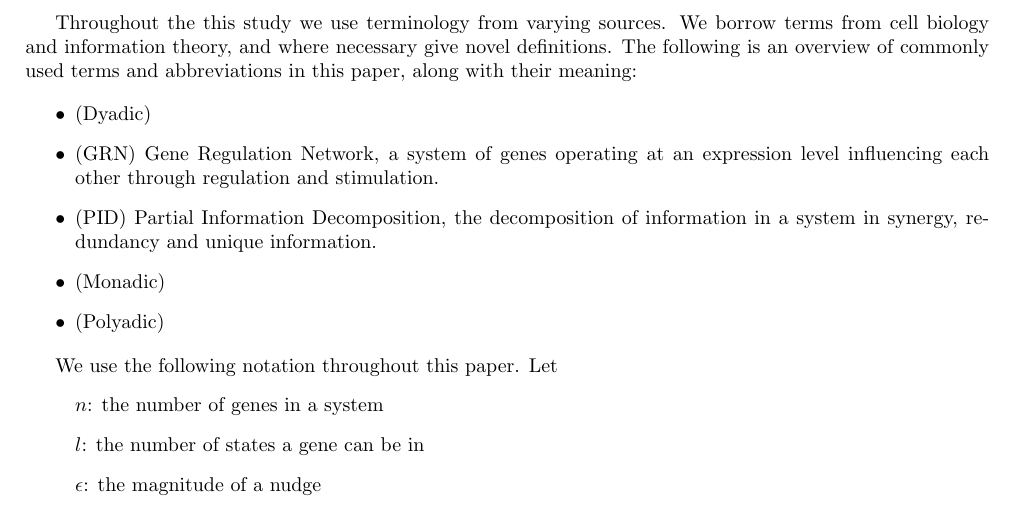
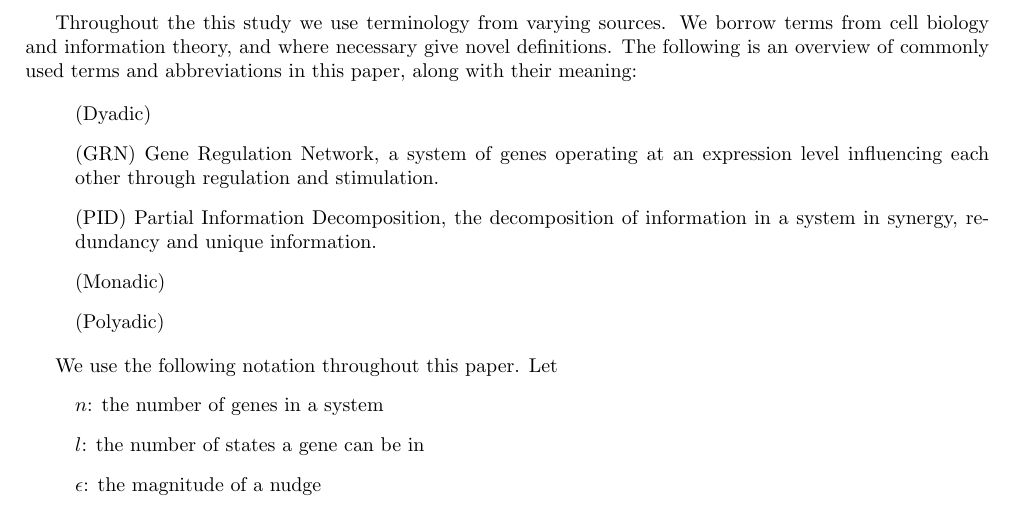
Before and after one commit to dgoldsb/synergy-jointpdf, a LaTeX document (tex/components/terminology.tex): part of the page, cut so that both start at the same text. Compiled offline with pdfLaTeX.

Commit message:
Update terminology

```diff
--- a/tex/components/terminology.tex
+++ b/tex/components/terminology.tex
@@ -10,11 +10,11 @@ We borrow terms from cell biology and information theory, and where necessary gi
 The following is an overview of commonly used terms and abbreviations in this paper, along with their meaning:
 
 \begin{itemize}
-\item (Dyadic)
-\item (GRN) Gene Regulation Network, a system of genes operating at an expression level influencing each other through regulation and stimulation.
-\item (PID) Partial Information Decomposition, the decomposition of information in a system in synergy, redundancy and unique information.
-\item (Monadic)
-\item (Polyadic)
+\item[] (Dyadic)
+\item[] (GRN) Gene Regulation Network, a system of genes operating at an expression level influencing each other through regulation and stimulation.
+\item[] (PID) Partial Information Decomposition, the decomposition of information in a system in synergy, redundancy and unique information.
+\item[] (Monadic)
+\item[] (Polyadic)
 \end{itemize}
 
 % Math notation
```
Also changed, not shown: 1 other file.
